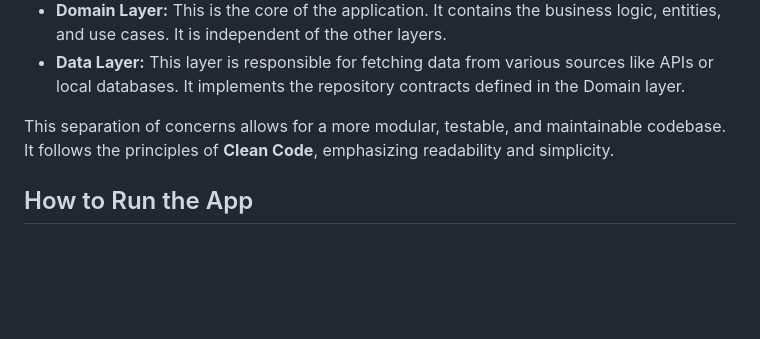
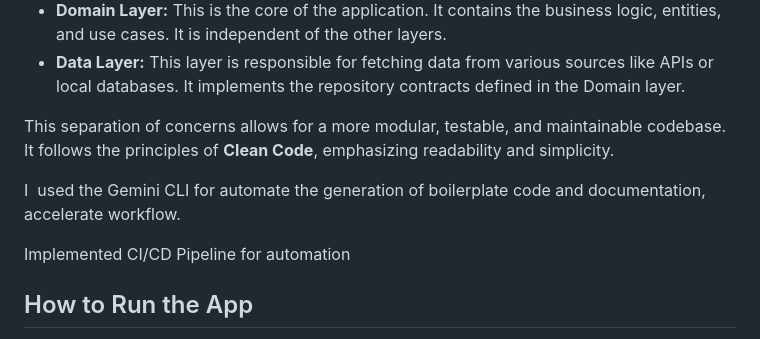
Before and after one commit to YoushahAnjumCh/AlethaHealth, a Markdown page: README.md, the part around the change. GitHub-like rendering; blank space fills up the shorter version.

```diff
--- a/README.md
+++ b/README.md
@@ -26,6 +26,11 @@ This app uses **Clean Architecture** to separate concerns and create a scalable
 
 This separation of concerns allows for a more modular, testable, and maintainable codebase. It follows the principles of **Clean Code**, emphasizing readability and simplicity.
 
+I  used the Gemini CLI for automate the generation of boilerplate code and documentation, accelerate workflow.
+
+Implemented CI/CD Pipeline for automation
+
+
 ## How to Run the App
 
 1.  Make sure you have Flutter installed.
```
